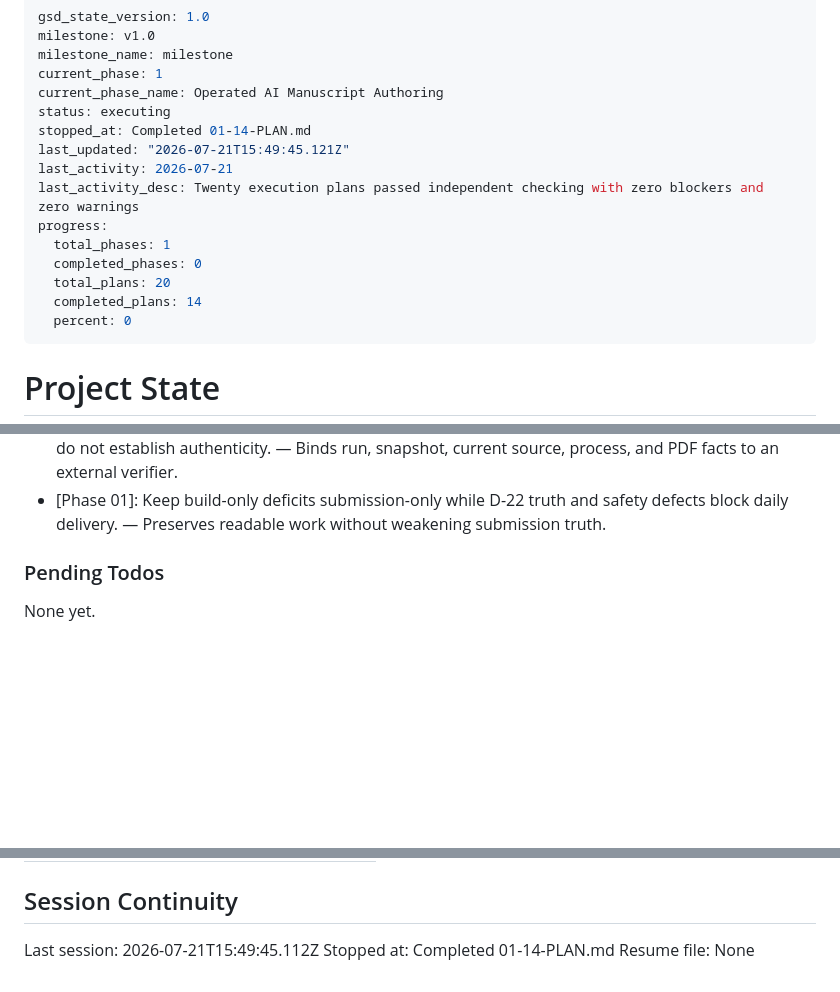
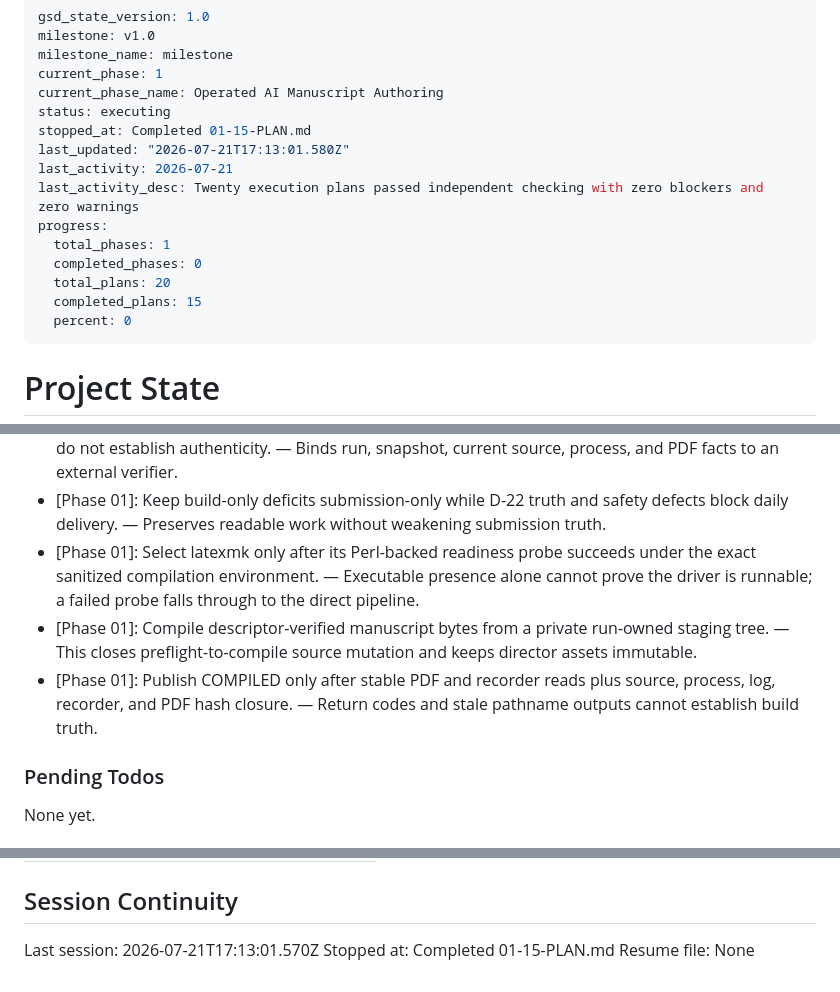
Before and after one commit to SensLiao/AI-research-team, a Markdown page: .planning/STATE.md, 3 parts joined by grey strips. Rendered like a GitHub page; blank space fills up the shorter version.

Commit message:
docs(01-15): complete receipt-bound LaTeX build plan

```diff
--- a/.planning/STATE.md
+++ b/.planning/STATE.md
@@ -5,15 +5,15 @@ milestone_name: milestone
 current_phase: 1
 current_phase_name: Operated AI Manuscript Authoring
 status: executing
-stopped_at: Completed 01-14-PLAN.md
-last_updated: "2026-07-21T15:49:45.121Z"
+stopped_at: Completed 01-15-PLAN.md
+last_updated: "2026-07-21T17:13:01.580Z"
 last_activity: 2026-07-21
 last_activity_desc: Twenty execution plans passed independent checking with zero blockers and zero warnings
 progress:
   total_phases: 1
   completed_phases: 0
   total_plans: 20
-  completed_plans: 14
+  completed_plans: 15
   percent: 0
 ---
 
@@ -116,6 +118,9 @@ Decisions are logged in PROJECT.md Key Decisions.
 - [Phase 01]: Derive numeric manuscript truth only from signed-receipt-bound raw result bytes; manuscript-provided values are untrusted. — Prevents a valid receipt from laundering altered metric claims.
 - [Phase 01]: Require trusted build attestation for COMPILED readiness; schema validity and self-hashes do not establish authenticity. — Binds run, snapshot, current source, process, and PDF facts to an external verifier.
 - [Phase 01]: Keep build-only deficits submission-only while D-22 truth and safety defects block daily delivery. — Preserves readable work without weakening submission truth.
+- [Phase 01]: Select latexmk only after its Perl-backed readiness probe succeeds under the exact sanitized compilation environment. — Executable presence alone cannot prove the driver is runnable; a failed probe falls through to the direct pipeline.
+- [Phase 01]: Compile descriptor-verified manuscript bytes from a private run-owned staging tree. — This closes preflight-to-compile source mutation and keeps director assets immutable.
+- [Phase 01]: Publish COMPILED only after stable PDF and recorder reads plus source, process, log, recorder, and PDF hash closure. — Return codes and stale pathname outputs cannot establish build truth.
 
 ### Pending Todos
 
@@ -133,6 +138,6 @@ No planning blocker. External LaTeX availability is an expected runtime branch,
 
 ## Session Continuity
 
-Last session: 2026-07-21T15:49:45.112Z
-Stopped at: Completed 01-14-PLAN.md
+Last session: 2026-07-21T17:13:01.570Z
+Stopped at: Completed 01-15-PLAN.md
 Resume file: None
```
Also changed, not shown: other parts of .planning/STATE.md (+3 -1 lines), .planning/ROADMAP.md (+3 -3 lines), 1 other file.
